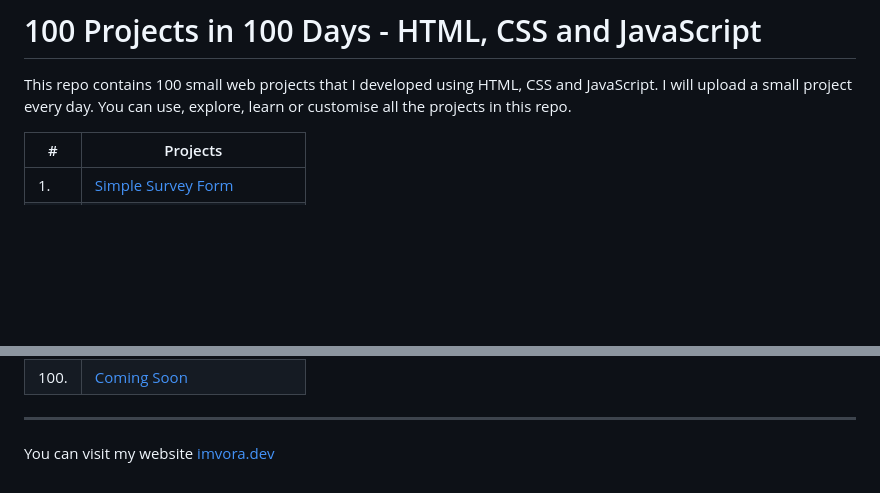
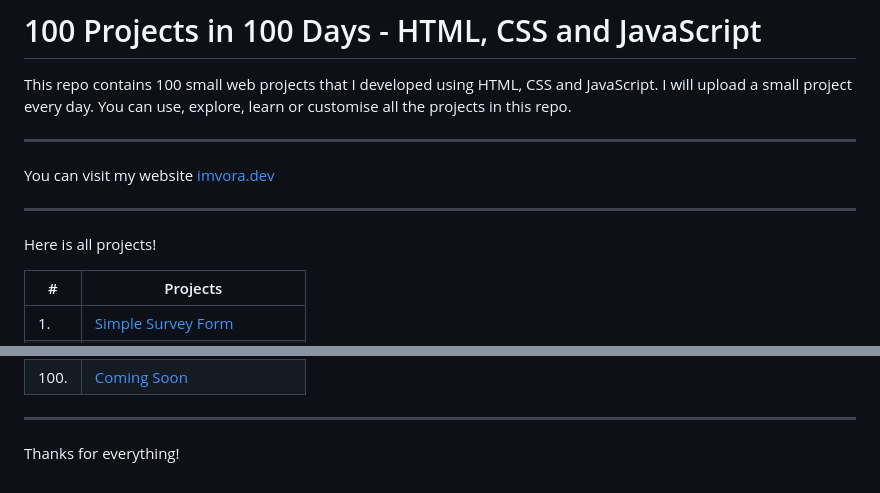
Before and after one commit to aligunesv/100projects100day, a Markdown page: README.md, 2 parts joined by grey strips. GitHub-like rendering; blank space fills up the shorter version.

```diff
--- a/README.md
+++ b/README.md
@@ -1,7 +1,13 @@
 # 100 Projects in 100 Days - HTML, CSS and JavaScript
 This repo contains 100 small web projects that I developed using HTML, CSS and JavaScript. I will upload a small project every day. You can use, explore, learn or customise all the projects in this repo.
 
+----
 
+You can visit my website [imvora.dev](https://www.imvora.dev)
+
+----
+
+Here is all projects!
 
 | # | Projects |
 | -------------- | -------------- |
@@ -109,5 +115,4 @@ This repo contains 100 small web projects that I developed using HTML, CSS and J
 
 ----
 
-
-You can visit my website [imvora.dev](https://www.imvora.dev)
+Thanks for everything!
```
